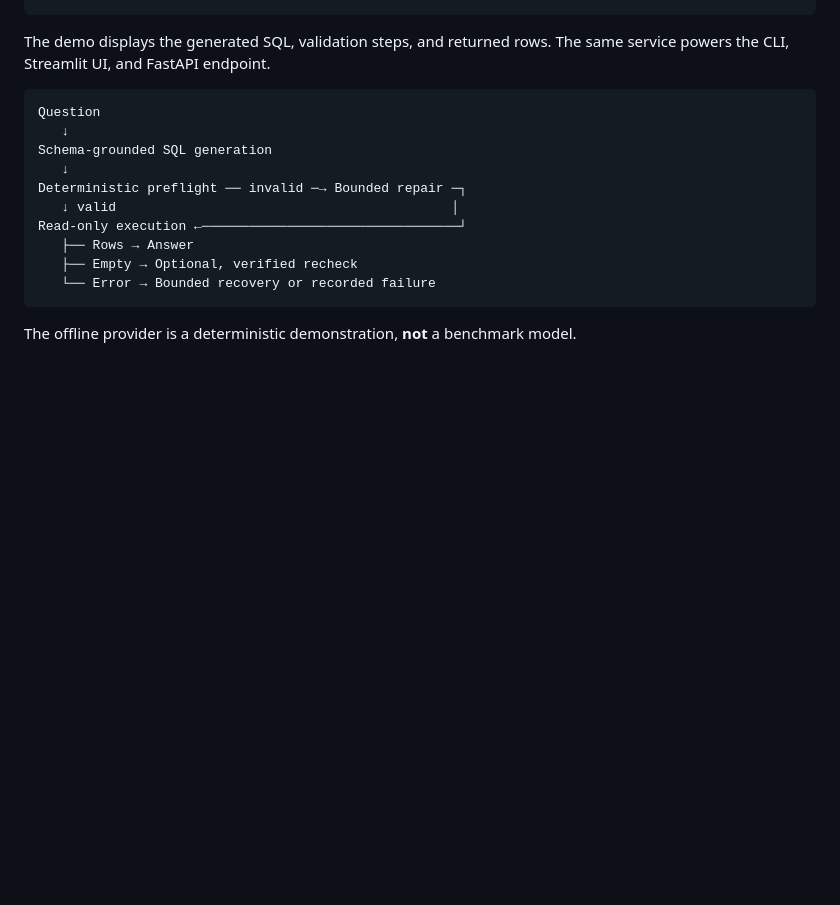
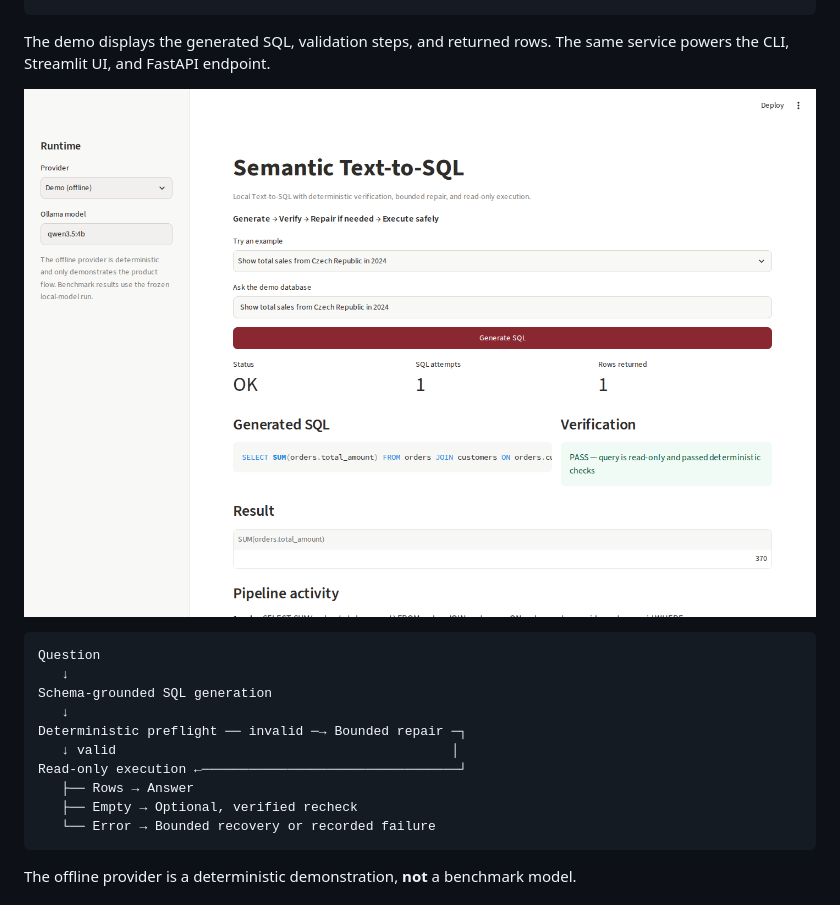
Before and after one commit to kolihhan/semantic-text2sql-agent, a Markdown page: README.md, the part around the change. GitHub-like rendering; pictures changed too: docs/assets/streamlit-demo.png (added); blank space fills up the shorter version.

Commit message:
Embed actual Streamlit demo screenshot in project README

````diff
--- a/README.md
+++ b/README.md
@@ -23,6 +23,8 @@ semantic-sql --provider ollama --model qwen3.5:9b ask "Which customer spent the
 ```
 
 The demo displays the generated SQL, validation steps, and returned rows. The same service powers the CLI, Streamlit UI, and FastAPI endpoint.
+
+![Live Streamlit demo showing generated SQL, safety verification, and results](docs/assets/streamlit-demo.png)
 
 ```text
 Question
````
Also changed, not shown: 1 other file.
